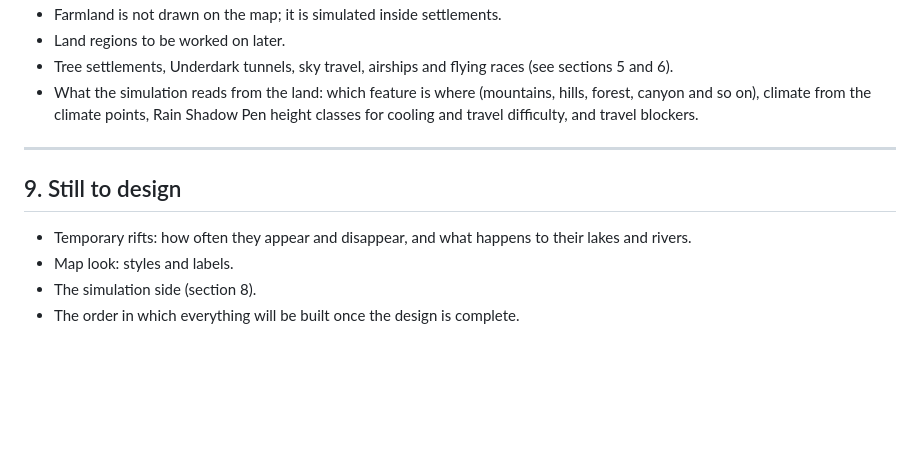
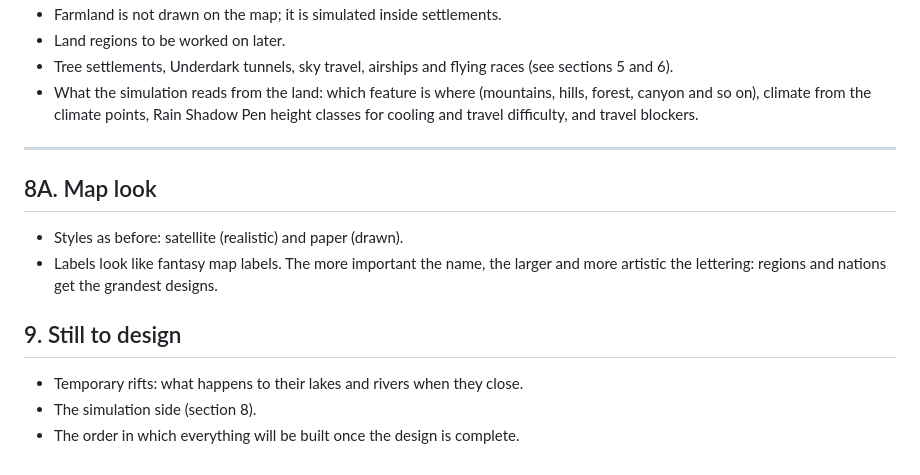
Before and after one commit to Revelry-Valor/Revelry-Valor-The-Game-Of-Legends---World-Simulation, a Markdown page: docs/REDESIGN.md, the part around one of its changes. GitHub-like rendering; blank space fills up the shorter version.

```diff
--- a/docs/REDESIGN.md
+++ b/docs/REDESIGN.md
@@ -465,9 +509,13 @@ Warm western boundary currents push reefs poleward along east coasts; cold upwel
 
 ---
 
+## 8A. Map look
+
+- Styles as before: satellite (realistic) and paper (drawn).
+- Labels look like fantasy map labels. The more important the name, the larger and more artistic the lettering: regions and nations get the grandest designs.
+
 ## 9. Still to design
 
-- Temporary rifts: how often they appear and disappear, and what happens to their lakes and rivers.
-- Map look: styles and labels.
+- Temporary rifts: what happens to their lakes and rivers when they close.
 - The simulation side (section 8).
 - The order in which everything will be built once the design is complete.
```
Also changed, not shown: other parts of docs/REDESIGN.md (+44 -0 lines).
